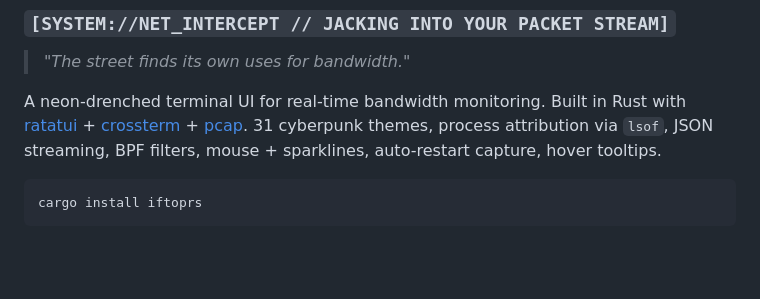
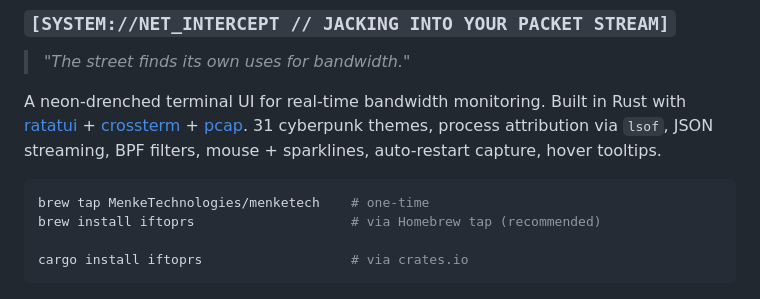
Before and after one commit to MenkeTechnologies/iftoprs, a Markdown page: README.md, the part around the change. Rendered like a GitHub page; blank space fills up the shorter version.

Commit message:
docs(install): add Homebrew tap install line — `brew tap MenkeTechnologies/menketech && brew install iftoprs` — closes the discovery gap where README users couldn't find the tap install path

````diff
--- a/README.md
+++ b/README.md
@@ -21,7 +21,10 @@
 A neon-drenched terminal UI for real-time bandwidth monitoring. Built in Rust with [ratatui](https://github.com/ratatui/ratatui) + [crossterm](https://github.com/crossterm-rs/crossterm) + [pcap](https://docs.rs/pcap). 31 cyberpunk themes, process attribution via `lsof`, JSON streaming, BPF filters, mouse + sparklines, auto-restart capture, hover tooltips.
 
 ```bash
-cargo install iftoprs
+brew tap MenkeTechnologies/menketech    # one-time
+brew install iftoprs                    # via Homebrew tap (recommended)
+
+cargo install iftoprs                   # via crates.io
 ```
 
 <p align="center">
````
